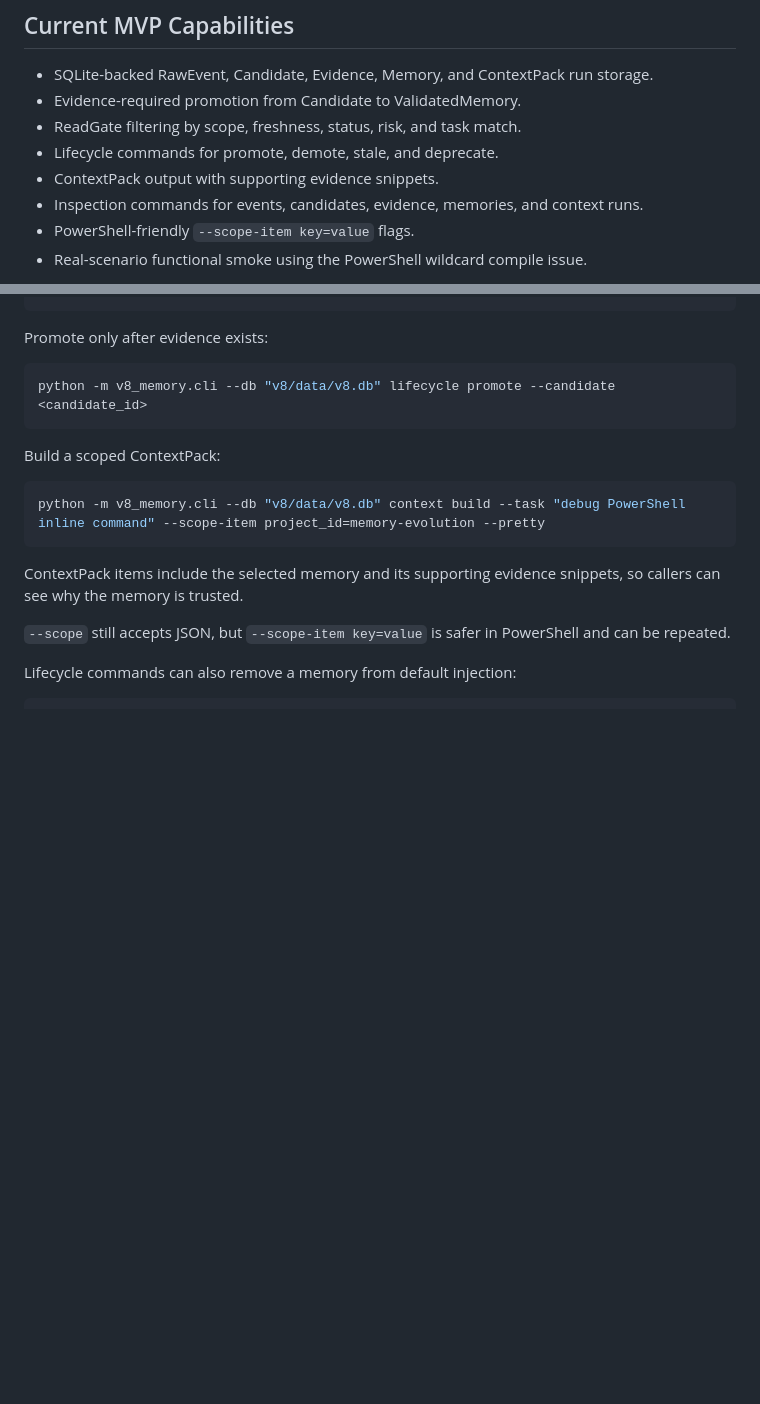
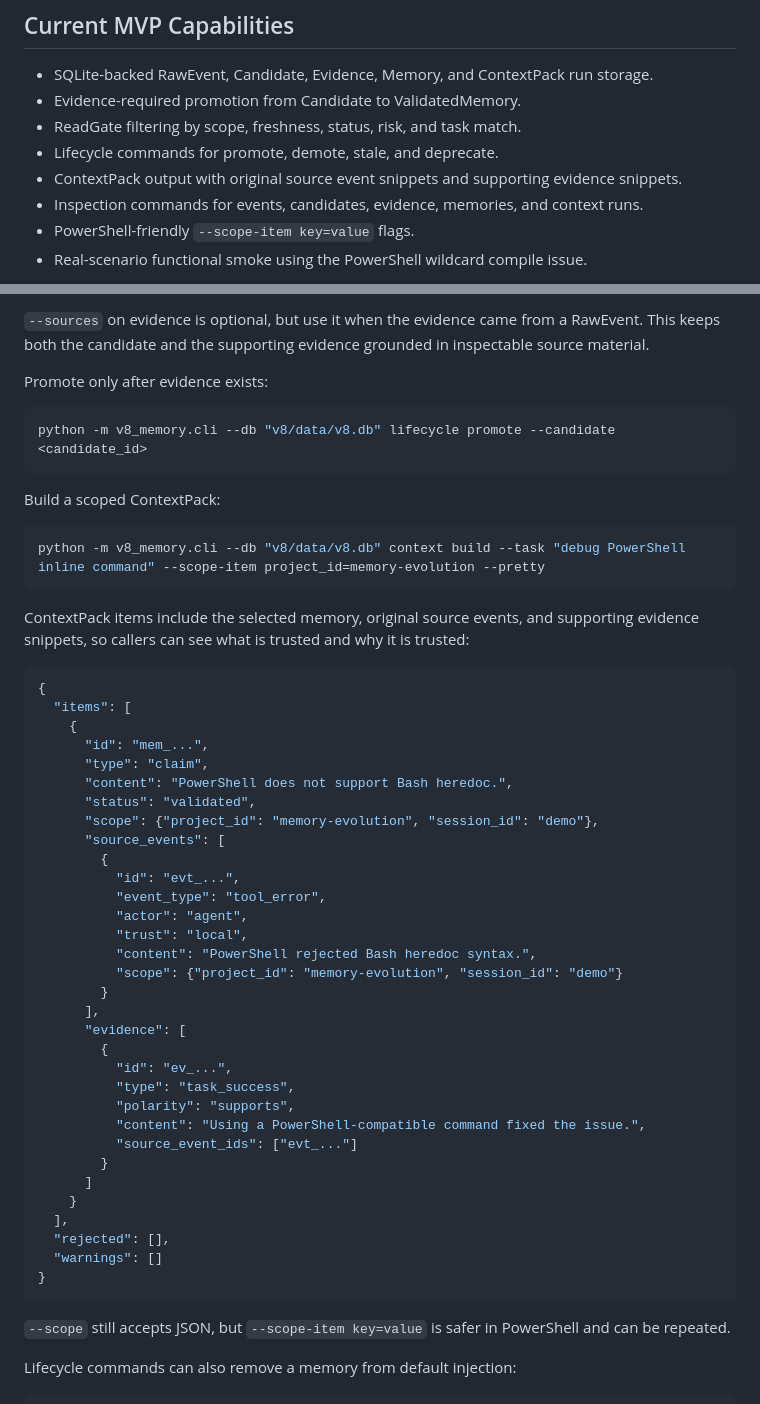
Before and after one commit to nianpangzhi233/Mnemosyne-AI-Memory, a Markdown page: v8/README.md, 2 parts joined by grey strips. Drawn GitHub-style; blank space fills up the shorter version.

Commit message:
docs: document v8 source grounding

````diff
--- a/v8/README.md
+++ b/v8/README.md
@@ -27,7 +27,7 @@ The point is not to store more text. The point is to prevent unsupported summari
 - Evidence-required promotion from Candidate to ValidatedMemory.
 - ReadGate filtering by scope, freshness, status, risk, and task match.
 - Lifecycle commands for promote, demote, stale, and deprecate.
-- ContextPack output with supporting evidence snippets.
+- ContextPack output with original source event snippets and supporting evidence snippets.
 - Inspection commands for events, candidates, evidence, memories, and context runs.
 - PowerShell-friendly `--scope-item key=value` flags.
 - Real-scenario functional smoke using the PowerShell wildcard compile issue.
@@ -60,4 +60,6 @@ python -m v8_memory.cli --db "v8/data/v8.db" evidence add --target <candidate_id
 ```
+
+`--sources` on evidence is optional, but use it when the evidence came from a RawEvent. This keeps both the candidate and the supporting evidence grounded in inspectable source material.
 
 Promote only after evidence exists:
 
@@ -71,7 +73,42 @@ Build a scoped ContextPack:
 python -m v8_memory.cli --db "v8/data/v8.db" context build --task "debug PowerShell inline command" --scope-item project_id=memory-evolution --pretty
 ```
 
-ContextPack items include the selected memory and its supporting evidence snippets, so callers can see why the memory is trusted.
+ContextPack items include the selected memory, original source events, and supporting evidence snippets, so callers can see what is trusted and why it is trusted:
+
+```json
+{
+  "items": [
+    {
+      "id": "mem_...",
+      "type": "claim",
+      "content": "PowerShell does not support Bash heredoc.",
+      "status": "validated",
+      "scope": {"project_id": "memory-evolution", "session_id": "demo"},
+      "source_events": [
+        {
+          "id": "evt_...",
+          "event_type": "tool_error",
+          "actor": "agent",
+          "trust": "local",
+          "content": "PowerShell rejected Bash heredoc syntax.",
+          "scope": {"project_id": "memory-evolution", "session_id": "demo"}
+        }
+      ],
+      "evidence": [
+        {
+          "id": "ev_...",
+          "type": "task_success",
+          "polarity": "supports",
+          "content": "Using a PowerShell-compatible command fixed the issue.",
+          "source_event_ids": ["evt_..."]
+        }
+      ]
+    }
+  ],
+  "rejected": [],
+  "warnings": []
+}
+```
 
 `--scope` still accepts JSON, but `--scope-item key=value` is safer in PowerShell and can be repeated.
 
````
Also changed, not shown: other parts of v8/README.md (+1 -1 lines).
